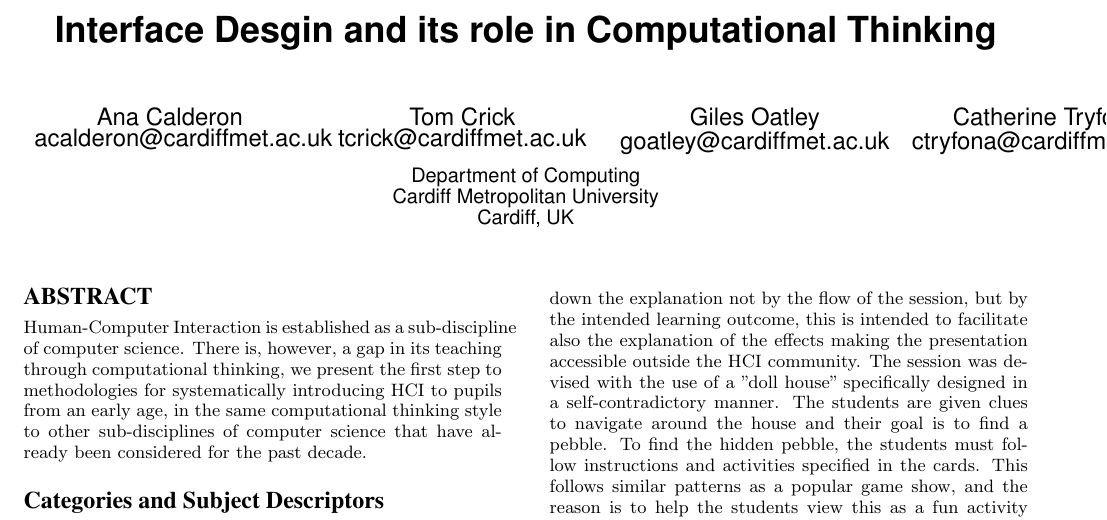
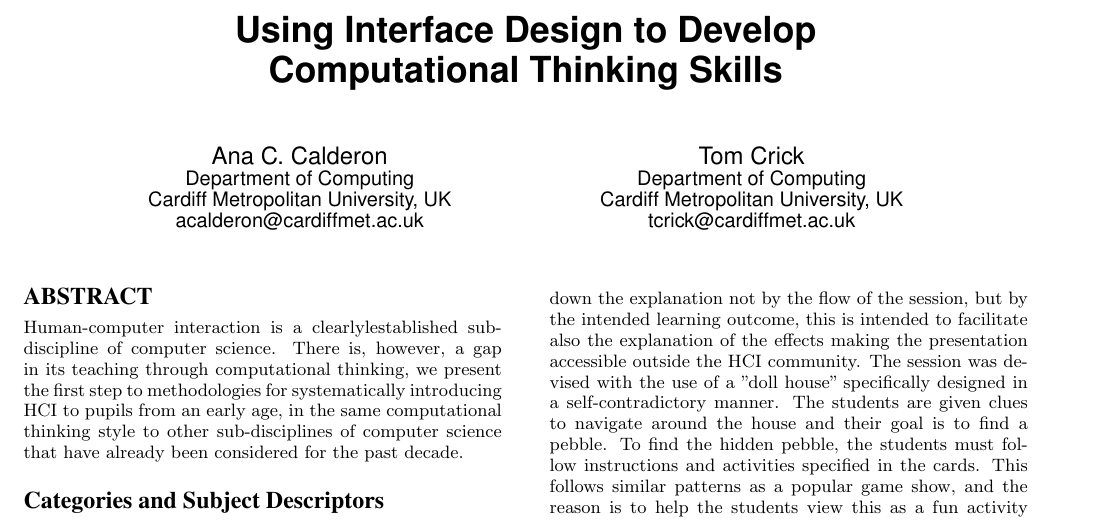
Before and after one commit to tomcrick/WiPSCE15, a LaTeX paper (wipsce2015.tex): part of page 1 of 3, cut at the place of the change. Compiled offline with pdfLaTeX.

Commit message:
Minor tweaks

```diff
--- a/wipsce2015.tex
+++ b/wipsce2015.tex
@@ -26,33 +26,37 @@
 % --- End of Author Metadata ---
 
 % working title!
-\title{Interface Desgin and its role in Computational Thinking}
+\title{Using Interface Design to Develop\\Computational Thinking Skills}
+%Interface Design and Its Role in Computational Thinking
+%Thinking About Design, Thinking About Computing?
+%The Interface Between Design and Computational Thinking?
 
-% alphabetical for the time being...
-\numberofauthors{4}
-    \author{
-      \alignauthor Ana Calderon\\
-      \email{acalderon@cardiffmet.ac.uk}
-%
-      \alignauthor Tom Crick\\
-      \email{tcrick@cardiffmet.ac.uk}
-%
-      \alignauthor Giles Oatley\\
-      \email{goatley@cardiffmet.ac.uk}
-%
-      \alignauthor Catherine Tryfona\\
-      \email{ctryfona@cardiffmet.ac.uk}
-%
-      \sharedaffiliation
-      \affaddr{Department of Computing}  \\
-      \affaddr{Cardiff Metropolitan University}   \\
-      \affaddr{Cardiff, UK}
-          }
-%
+
+\numberofauthors{2}
+\author{
+% 1st. author
+\alignauthor
+Ana C. Calderon\\
+\affaddr{Department of Computing}\\
+\affaddr{Cardiff Metropolitan University, UK}\\
+\affaddr{acalderon@cardiffmet.ac.uk}
+% 2nd. author
+\alignauthor
+Tom Crick\\
+\affaddr{Department of Computing}\\
+\affaddr{Cardiff Metropolitan University, UK}\\
+\affaddr{tcrick@cardiffmet.ac.uk}\\
+}
+
 \maketitle
 
 \begin{abstract}
-Human-Computer Interaction is established as a sub-discipline of computer science. There is, however, a gap in its teaching through computational thinking, we present the first step to methodologies for systematically introducing HCI to pupils from an early age, in the same computational thinking style to other sub-disciplines of computer science that have already been considered for the past decade.
+Human-computer interaction is a clearlylestablished sub-discipline of
+computer science. There is, however, a gap in its teaching through
+computational thinking, we present the first step to methodologies for
+systematically introducing HCI to pupils from an early age, in the
+same computational thinking style to other sub-disciplines of computer
+science that have already been considered for the past decade.
 \end{abstract}
 
 % A category with the (minimum) three required fields
```
Also changed, not shown: wipsce2015.tex (12 more changed lines).
